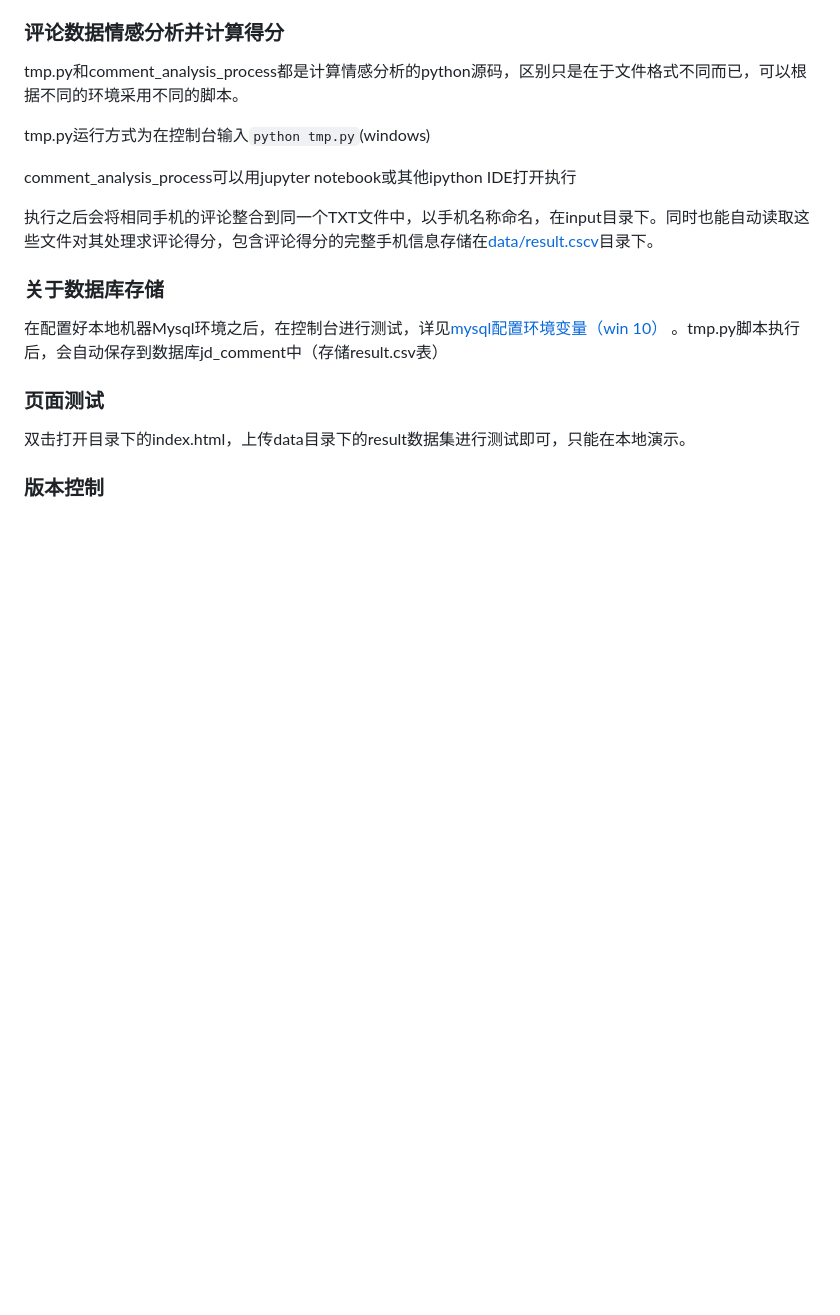
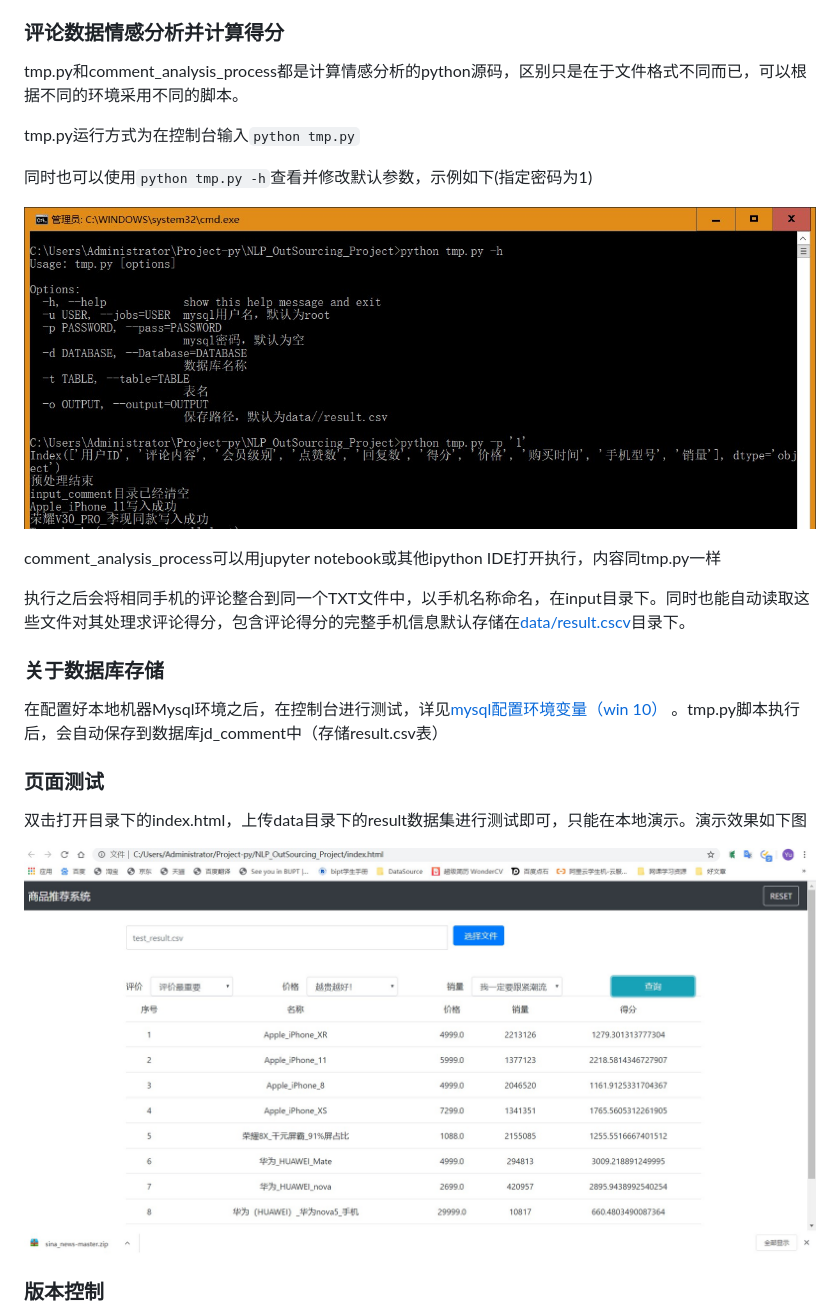
Before and after one commit to YuleZhang/NLP_Analysis_JDcomment, a Markdown page: README.md, the part around the change printed below. Rendered like a GitHub page; pictures changed too: img/modifyParam.jpg (added), img/webEffect.jpg (added); blank space fills up the shorter version.

```diff
--- a/README.md
+++ b/README.md
@@ -22,11 +22,15 @@
 
 tmp.py和comment_analysis_process都是计算情感分析的python源码，区别只是在于文件格式不同而已，可以根据不同的环境采用不同的脚本。
 
-tmp.py运行方式为在控制台输入`python tmp.py`(windows)
+tmp.py运行方式为在控制台输入`python tmp.py`
 
-comment_analysis_process可以用jupyter notebook或其他ipython IDE打开执行
+同时也可以使用`python tmp.py -h`查看并修改默认参数，示例如下(指定密码为1)
 
-执行之后会将相同手机的评论整合到同一个TXT文件中，以手机名称命名，在input目录下。同时也能自动读取这些文件对其处理求评论得分，包含评论得分的完整手机信息存储在[data/result.cscv](data/result.cscv)目录下。
+![](/img/modifyParam.jpg)
+
+comment_analysis_process可以用jupyter notebook或其他ipython IDE打开执行，内容同tmp.py一样
+
+执行之后会将相同手机的评论整合到同一个TXT文件中，以手机名称命名，在input目录下。同时也能自动读取这些文件对其处理求评论得分，包含评论得分的完整手机信息默认存储在[data/result.cscv](data/result.cscv)目录下。
 
 ### 关于数据库存储
 
@@ -34,7 +38,9 @@ comment_analysis_process可以用jupyter notebook或其他ipython IDE打开执
 
 ### 页面测试
 
-双击打开目录下的index.html，上传data目录下的result数据集进行测试即可，只能在本地演示。
+双击打开目录下的index.html，上传data目录下的result数据集进行测试即可，只能在本地演示。演示效果如下图
+
+![](/img/webEffect.jpg)
 
 ### 版本控制
 
```
Also changed, not shown: other parts of README.md (+2 -0 lines), 12 other files.
